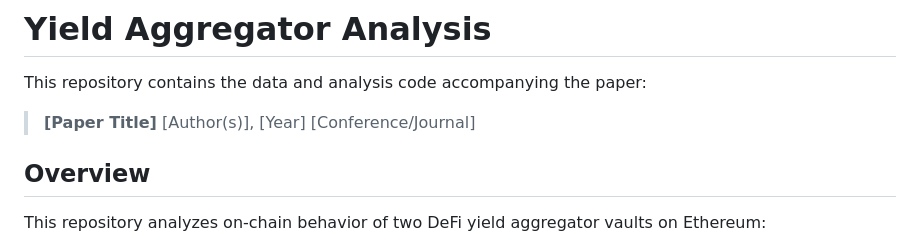
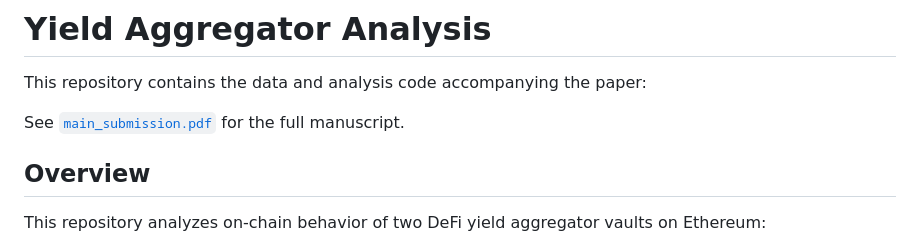
Before and after one commit to Kasra-Z-A/yield_paper, a Markdown page: README.md, the part around the change. Rendered like a GitHub page.

```diff
--- a/README.md
+++ b/README.md
@@ -2,9 +2,7 @@
 
 This repository contains the data and analysis code accompanying the paper:
 
-> **[Paper Title]**
-> [Author(s)], [Year]
-> [Conference/Journal]
+See [`main_submission.pdf`](main_submission.pdf) for the full manuscript.
 
 ## Overview
 
```
